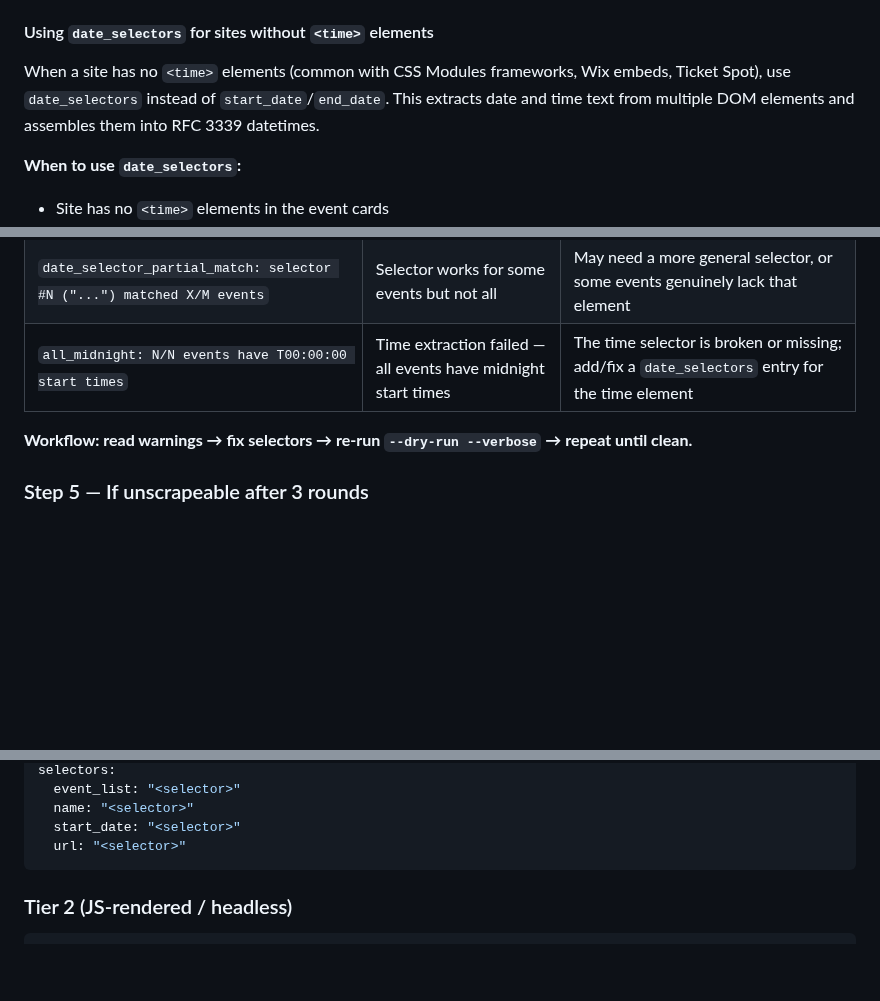
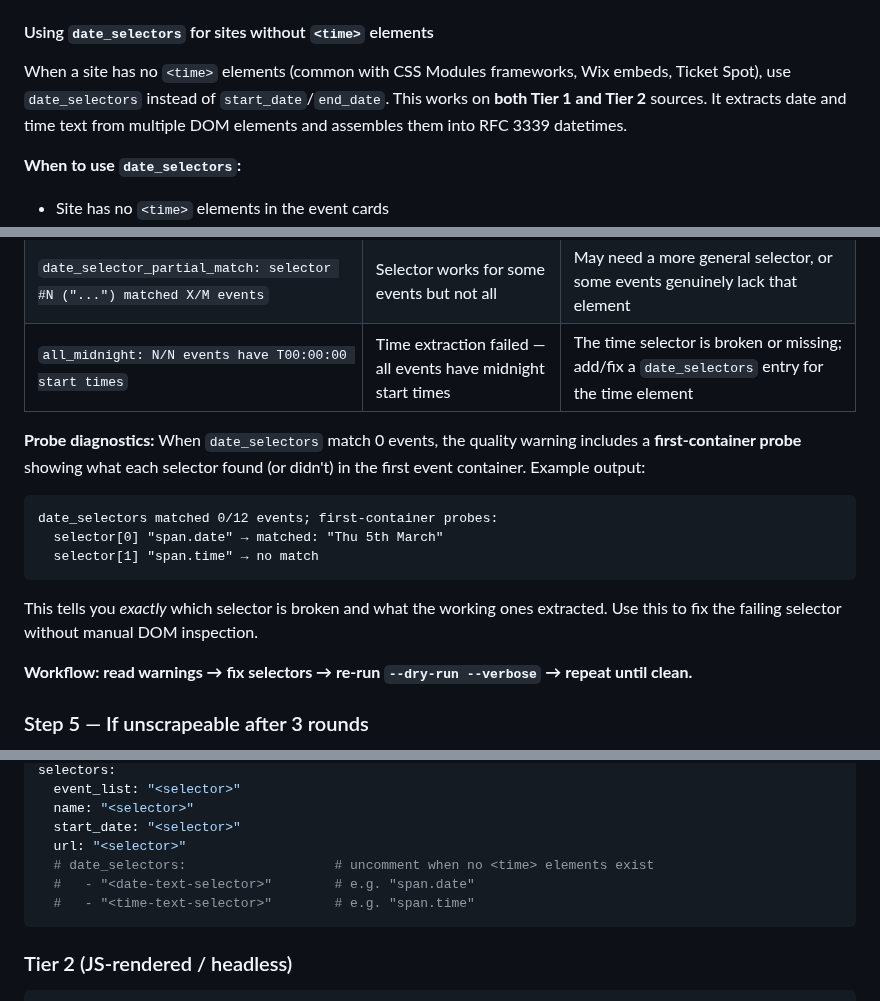
Before and after one commit to Togather-Foundation/server, a Markdown page: agents/agents/scraper-worker.md, 3 parts joined by grey strips. Drawn GitHub-style; blank space fills up the shorter version.

````diff
--- a/agents/agents/scraper-worker.md
+++ b/agents/agents/scraper-worker.md
@@ -226,8 +226,9 @@ SCRAPER_HEADLESS_ENABLED=true ./server scrape source <name> \
 #### Using `date_selectors` for sites without `<time>` elements
 
 When a site has no `<time>` elements (common with CSS Modules frameworks, Wix embeds,
-Ticket Spot), use `date_selectors` instead of `start_date`/`end_date`. This extracts
-date and time text from multiple DOM elements and assembles them into RFC 3339 datetimes.
+Ticket Spot), use `date_selectors` instead of `start_date`/`end_date`. This works on
+**both Tier 1 and Tier 2** sources. It extracts date and time text from multiple DOM
+elements and assembles them into RFC 3339 datetimes.
 
 **When to use `date_selectors`:**
 - Site has no `<time>` elements in the event cards
@@ -262,6 +263,19 @@ Use these to iteratively fix selectors:
 | `date_selector_never_matched: selector #N ("...") matched 0/M events` | That CSS selector finds no elements in any event card | The selector is wrong — inspect the DOM and fix it |
 | `date_selector_partial_match: selector #N ("...") matched X/M events` | Selector works for some events but not all | May need a more general selector, or some events genuinely lack that element |
 | `all_midnight: N/N events have T00:00:00 start times` | Time extraction failed — all events have midnight start times | The time selector is broken or missing; add/fix a `date_selectors` entry for the time element |
+
+**Probe diagnostics:** When `date_selectors` match 0 events, the quality warning includes
+a **first-container probe** showing what each selector found (or didn't) in the first
+event container. Example output:
+
+```
+date_selectors matched 0/12 events; first-container probes:
+  selector[0] "span.date" → matched: "Thu 5th March"
+  selector[1] "span.time" → no match
+```
+
+This tells you *exactly* which selector is broken and what the working ones extracted.
+Use this to fix the failing selector without manual DOM inspection.
 
 **Workflow: read warnings → fix selectors → re-run `--dry-run --verbose` → repeat until clean.**
 
@@ -303,6 +317,9 @@ selectors:
   name: "<selector>"
   start_date: "<selector>"
   url: "<selector>"
+  # date_selectors:                   # uncomment when no <time> elements exist
+  #   - "<date-text-selector>"        # e.g. "span.date"
+  #   - "<time-text-selector>"        # e.g. "span.time"
 ```
 
 ### Tier 2 (JS-rendered / headless)
````
Also changed, not shown: agents/commands/generate-selectors.md (+15 -2 lines).
